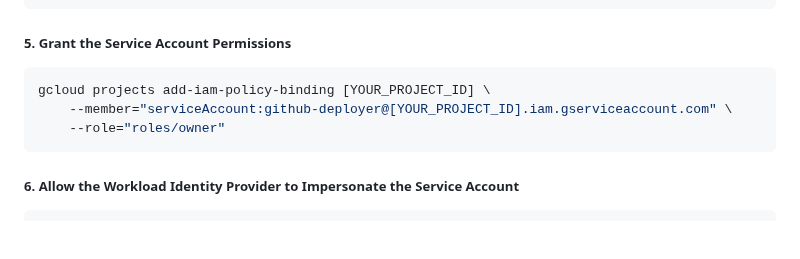
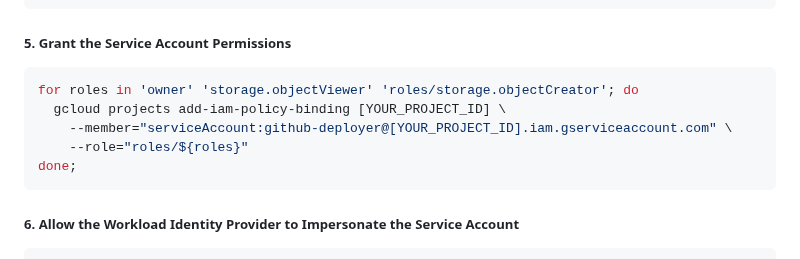
Before and after one commit to cjuniorfox/juniorfox-site, a Markdown page: README.md, the part around the change. GitHub-like rendering; blank space fills up the shorter version.

Commit message:
permissions and fixed the needs

````diff
--- a/README.md
+++ b/README.md
@@ -162,9 +162,11 @@ gcloud iam service-accounts create "github-deployer" \
 ##### 5. Grant the Service Account Permissions
 
 ```bash
-gcloud projects add-iam-policy-binding [YOUR_PROJECT_ID] \
+for roles in 'owner' 'storage.objectViewer' 'roles/storage.objectCreator'; do
+  gcloud projects add-iam-policy-binding [YOUR_PROJECT_ID] \
     --member="serviceAccount:github-deployer@[YOUR_PROJECT_ID].iam.gserviceaccount.com" \
-    --role="roles/owner"
+    --role="roles/${roles}"
+done;
 ```
 
 ##### 6. Allow the Workload Identity Provider to Impersonate the Service Account
````
